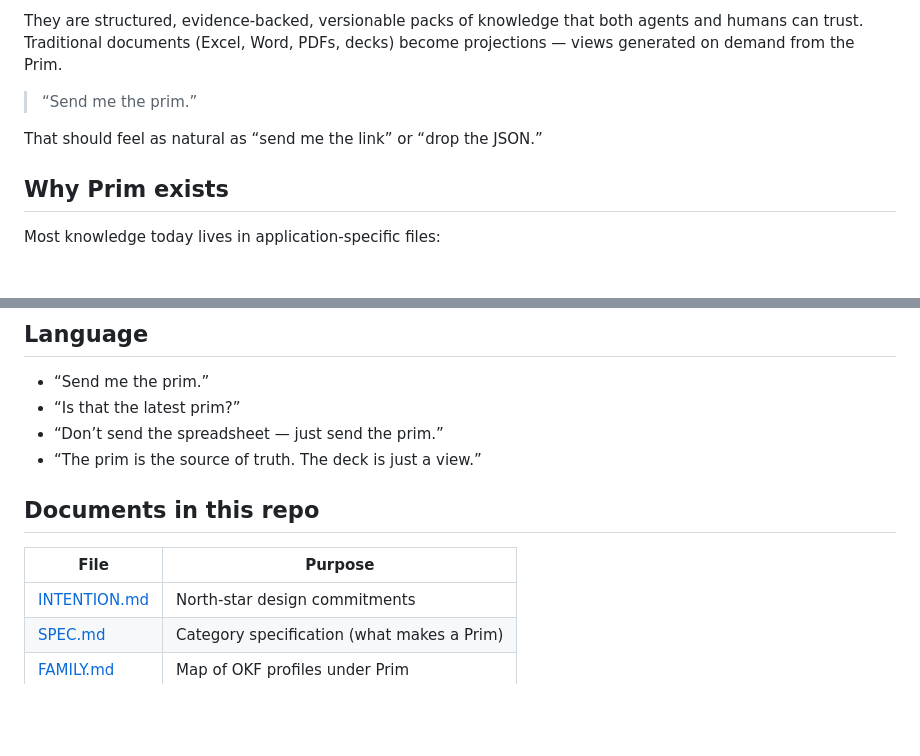
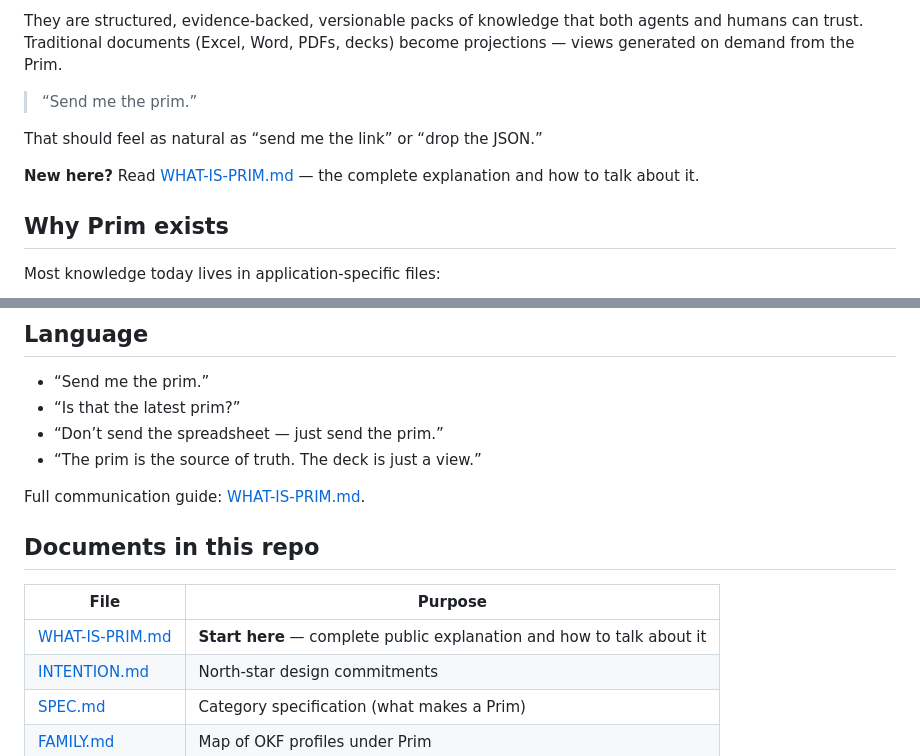
Before and after one commit to eidos-agi/prim, a Markdown page: README.md, 2 parts joined by grey strips. Drawn GitHub-style; blank space fills up the shorter version.

Commit message:
Add WHAT-IS-PRIM.md — complete public explanation and communication guide

```diff
--- a/README.md
+++ b/README.md
@@ -9,6 +9,8 @@ They are structured, evidence-backed, versionable packs of knowledge that both a
 > “Send me the prim.”
 
 That should feel as natural as “send me the link” or “drop the JSON.”
+
+**New here?** Read [WHAT-IS-PRIM.md](./WHAT-IS-PRIM.md) — the complete explanation and how to talk about it.
 
 ## Why Prim exists
 
@@ -74,10 +76,13 @@ See [FAMILY.md](./FAMILY.md) for the full map and composition rules.
 - “Don’t send the spreadsheet — just send the prim.”
 - “The prim is the source of truth. The deck is just a view.”
 
+Full communication guide: [WHAT-IS-PRIM.md](./WHAT-IS-PRIM.md).
+
 ## Documents in this repo
 
 | File | Purpose |
 |------|---------|
+| [WHAT-IS-PRIM.md](./WHAT-IS-PRIM.md) | **Start here** — complete public explanation and how to talk about it |
 | [INTENTION.md](./INTENTION.md) | North-star design commitments |
 | [SPEC.md](./SPEC.md) | Category specification (what makes a Prim) |
 | [FAMILY.md](./FAMILY.md) | Map of OKF profiles under Prim |
```
Also changed, not shown: WHAT-IS-PRIM.md (added, +218 -0 lines).
